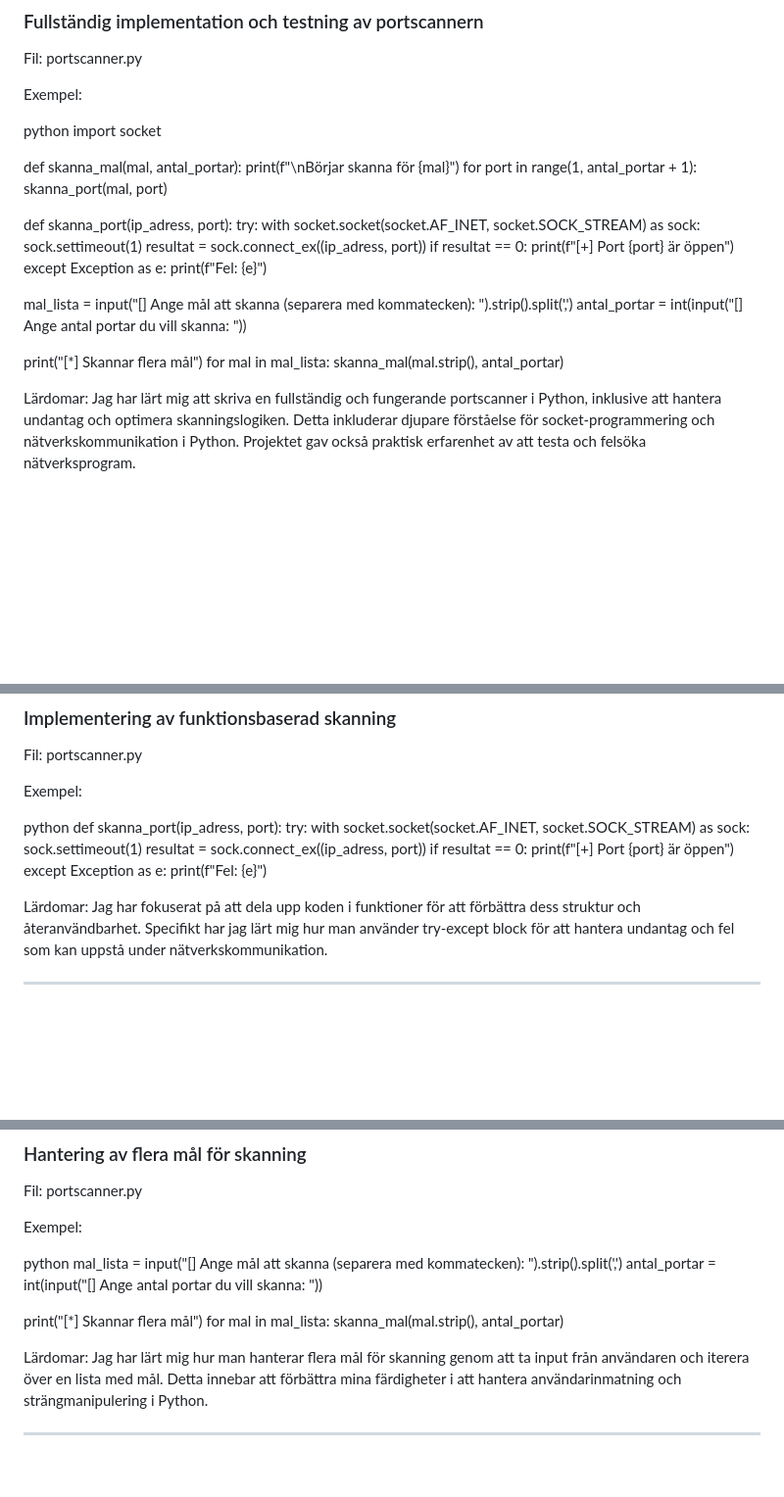
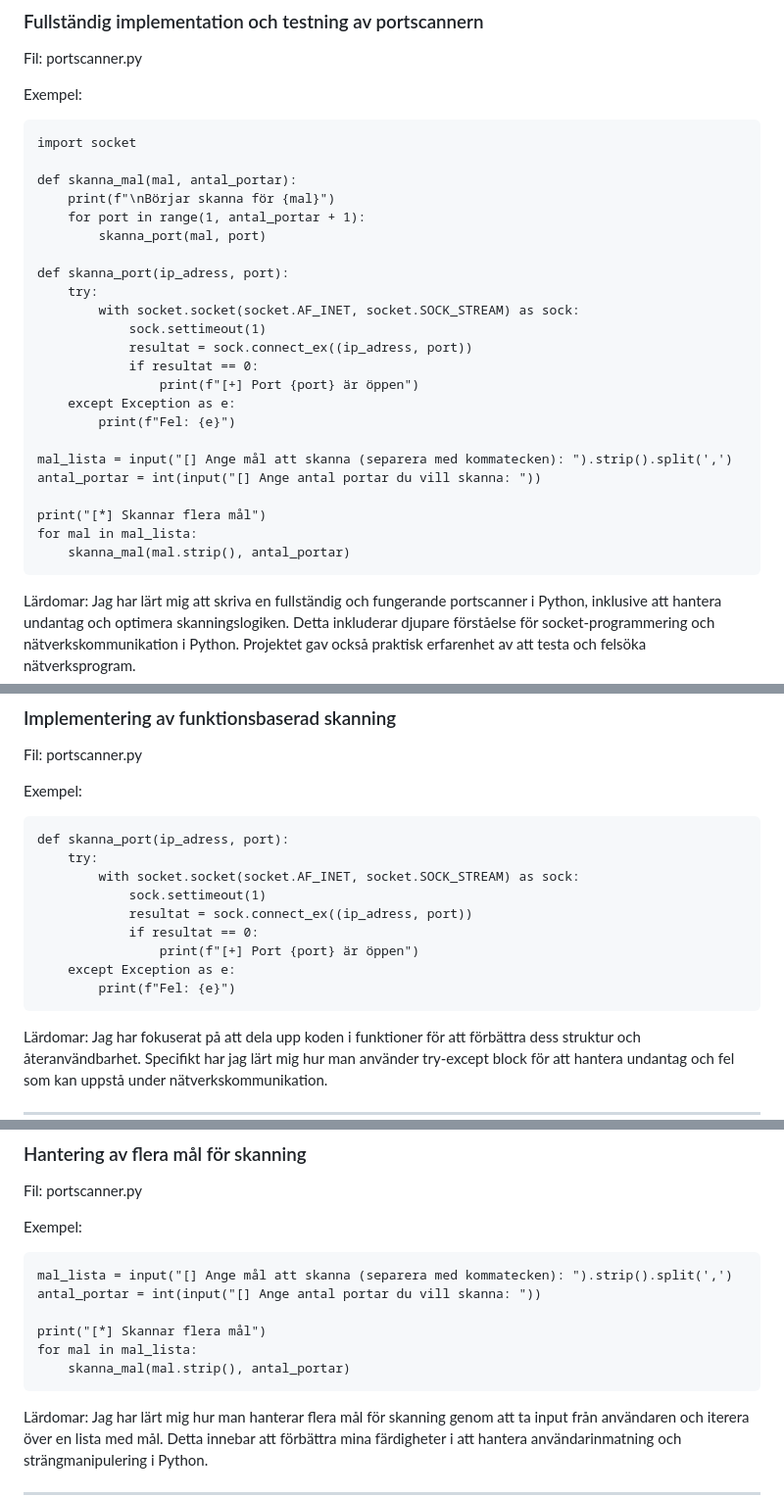
Before and after one commit to Riadsantir/Programmering, a Markdown page: README.md, 3 parts joined by grey strips. Shown at 98% size. GitHub-like rendering; blank space fills up the shorter version.

```diff
--- a/README.md
+++ b/README.md
@@ -9,8 +9,7 @@ Gjorde:
 Fil: portscanner.py
 
 Exempel:
-
-python
+~~~
 import socket
 
 def skanna_mal(mal, antal_portar):
@@ -34,7 +33,7 @@ antal_portar = int(input("[] Ange antal portar du vill skanna: "))
 print("[*] Skannar flera mål")
 for mal in mal_lista:
     skanna_mal(mal.strip(), antal_portar)
-
+~~~
 Lärdomar:
 Jag har lärt mig att skriva en fullständig och fungerande portscanner i Python, inklusive att hantera undantag och optimera skanningslogiken. Detta inkluderar djupare förståelse för socket-programmering och nätverkskommunikation i Python. Projektet gav också praktisk erfarenhet av att testa och felsöka nätverksprogram.
 
@@ -48,7 +47,7 @@ Fil: portscanner.py
 
 Exempel:
 
-python
+~~~
 def skanna_port(ip_adress, port):
     try:
         with socket.socket(socket.AF_INET, socket.SOCK_STREAM) as sock:
@@ -58,7 +57,7 @@ def skanna_port(ip_adress, port):
                 print(f"[+] Port {port} är öppen")
     except Exception as e:
         print(f"Fel: {e}")
-
+~~~
 
 Lärdomar:
 Jag har fokuserat på att dela upp koden i funktioner för att förbättra dess struktur och återanvändbarhet. Specifikt har jag lärt mig hur man använder try-except block för att hantera undantag och fel som kan uppstå under nätverkskommunikation.
@@ -72,15 +71,14 @@ Gjorde:
 Fil: portscanner.py
 
 Exempel:
-
-python
+~~~
 mal_lista = input("[] Ange mål att skanna (separera med kommatecken): ").strip().split(',')
 antal_portar = int(input("[] Ange antal portar du vill skanna: "))
 
 print("[*] Skannar flera mål")
 for mal in mal_lista:
     skanna_mal(mal.strip(), antal_portar)
-
+~~~
 
 Lärdomar:
 Jag har lärt mig hur man hanterar flera mål för skanning genom att ta input från användaren och iterera över en lista med mål. Detta innebar att förbättra mina färdigheter i att hantera användarinmatning och strängmanipulering i Python.
```
Also changed, not shown: other parts of README.md (+4 -2 lines).
